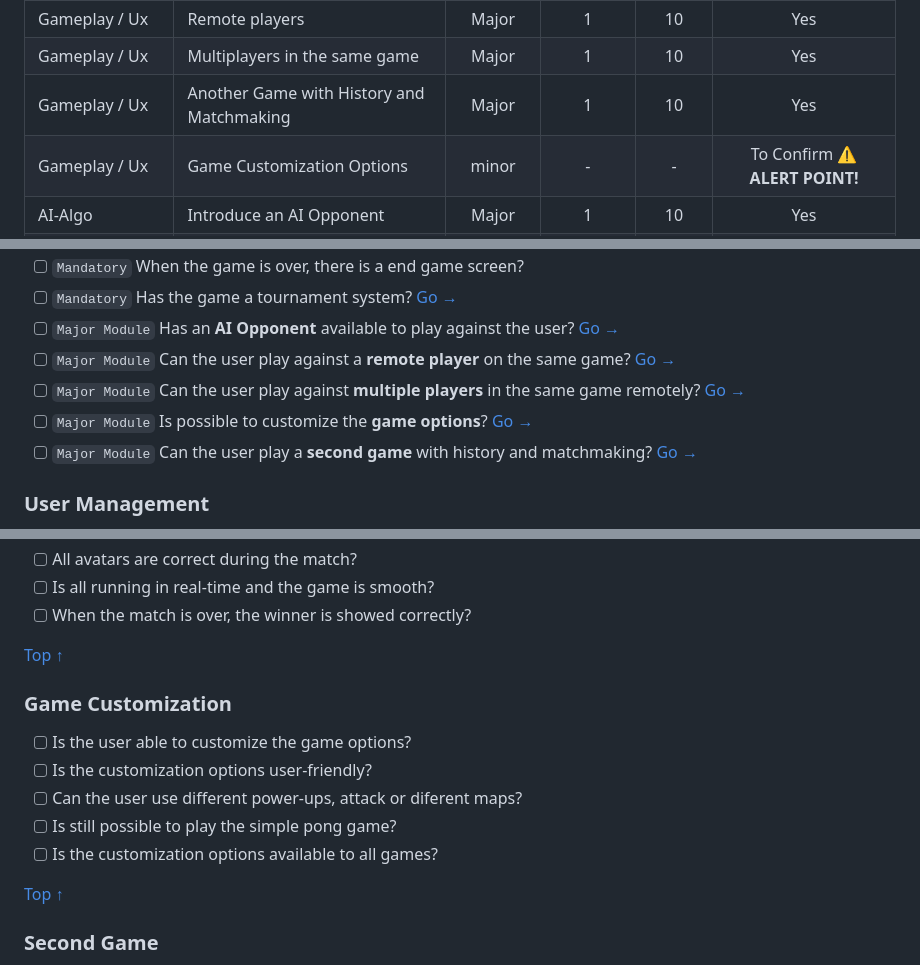
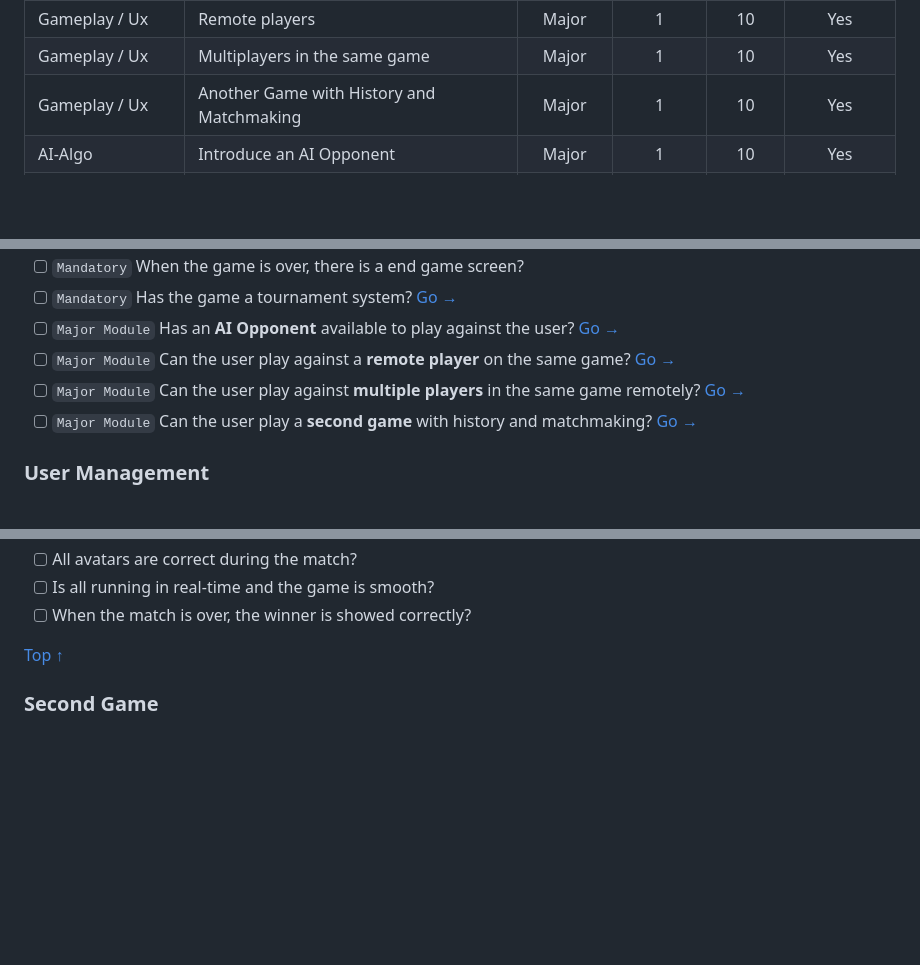
Before and after one commit to maricard18/42-transcendence, a Markdown page: transcendence.md, 3 parts joined by grey strips. Drawn GitHub-style; blank space fills up the shorter version.

Commit message:
file: Remove customize options module

```diff
--- a/transcendence.md
+++ b/transcendence.md
@@ -26,7 +26,6 @@ users play Pong with others. Must have a nice user interface and real-time multi
 |Gameplay / Ux	|Remote players								|Major	|1			|10     |Yes		|
 |Gameplay / Ux	|Multiplayers in the same game				|Major	|1			|10     |Yes		|
 |Gameplay / Ux	|Another Game with History and Matchmaking	|Major	|1			|10     |Yes		|
-|Gameplay / Ux	|Game Customization Options					|minor	| -			| -     |To Confirm **⚠ ALERT POINT!**	|
 |AI-Algo		|Introduce an AI Opponent					|Major	|1			|10     |Yes		|
 |Cybersecurity	|WAF/ModSecurity and HashiCorp Vault		|Major	|1			|10     |Yes		|
 |Cybersecurity	|Two-Factor Authentication and JWT			|Major	|1			|10     |Yes		|
@@ -57,7 +56,6 @@ users play Pong with others. Must have a nice user interface and real-time multi
 - [ ] `Major Module` Has an **AI Opponent** available to play against the user? [Go →](#ai-algo)
 - [ ] `Major Module` Can the user play against a **remote player** on the same game? [Go →](#remote-multiplayer)
 - [ ] `Major Module` Can the user play against **multiple players** in the same game remotely? [Go →](#remote-multiplayer)
-- [ ] `Major Module` Is possible to customize the **game options**? [Go →](#game-customization)
 - [ ] `Major Module` Can the user play a **second game** with history and matchmaking? [Go →](#second-game)
 
 ### User Management
@@ -163,15 +161,6 @@ users play Pong with others. Must have a nice user interface and real-time multi
 - [ ] All avatars are correct during the match?
 - [ ] Is all running in real-time and the game is smooth?
 - [ ] When the match is over, the winner is showed correctly?
-
-[Top ↑](#game)
-
-### Game Customization
-- [ ] Is the user able to customize the game options?
-- [ ] Is the customization options user-friendly?
-- [ ] Can the user use different power-ups, attack or diferent maps?
-- [ ] Is still possible to play the simple pong game?
-- [ ] Is the customization options available to all games?
 
 [Top ↑](#game)
 
```
